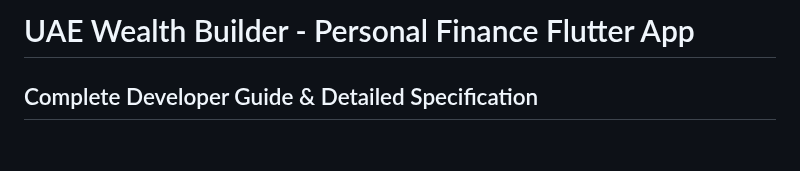
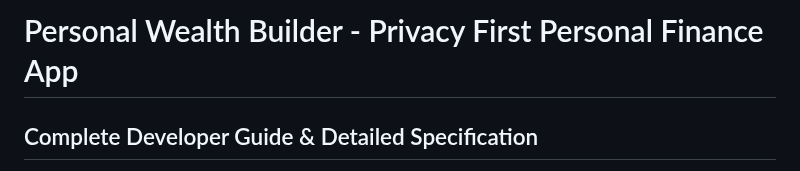
Before and after one commit to SachinSirohi/uae-wealth-builder, a Markdown page: README.md, the part around the change. Rendered like a GitHub page; blank space fills up the shorter version.

```diff
--- a/README.md
+++ b/README.md
@@ -1,4 +1,4 @@
-# UAE Wealth Builder - Personal Finance Flutter App
+# Personal Wealth Builder - Privacy First Personal Finance App
 ## Complete Developer Guide & Detailed Specification
 
 *Privacy-First Android App for UAE Residents*
```
